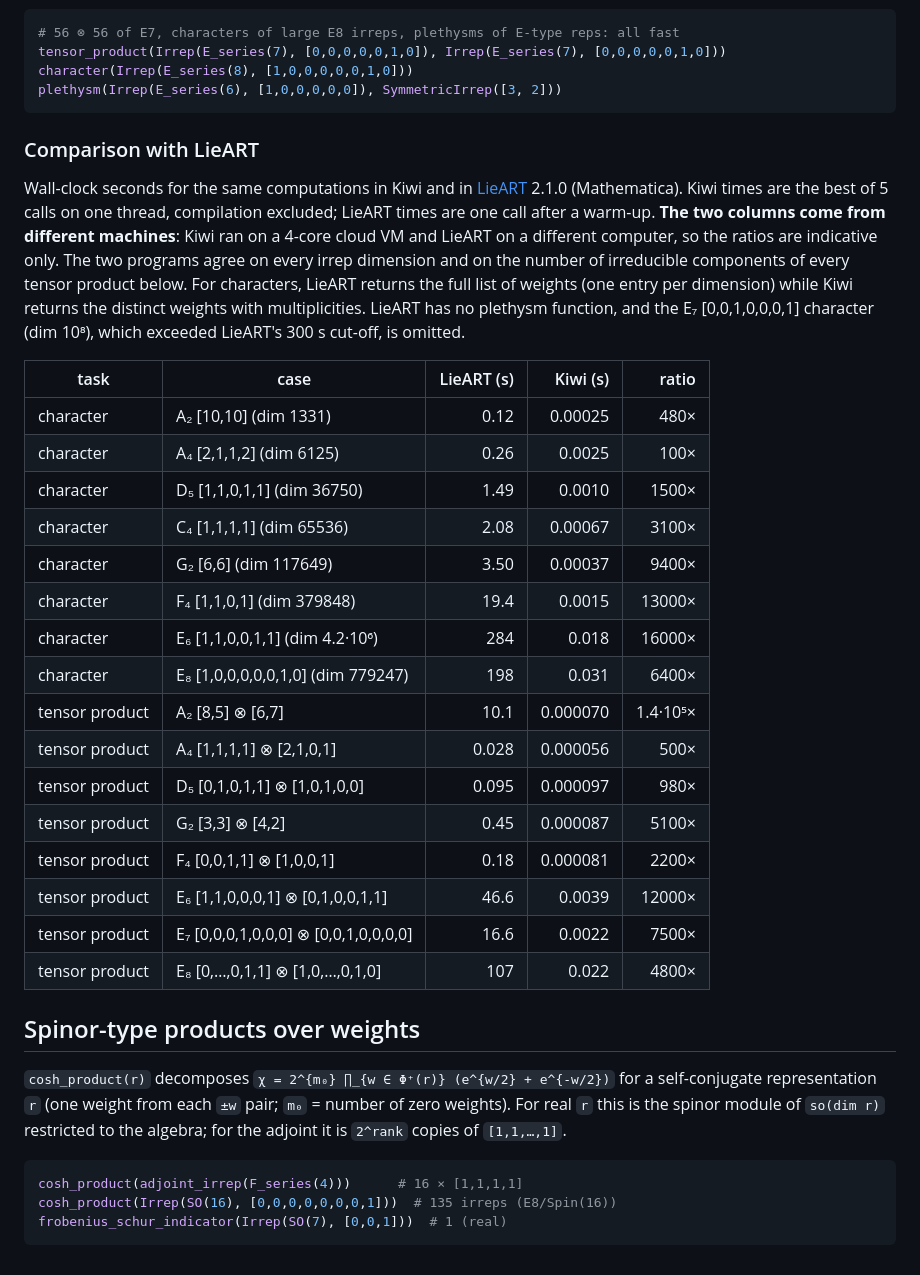
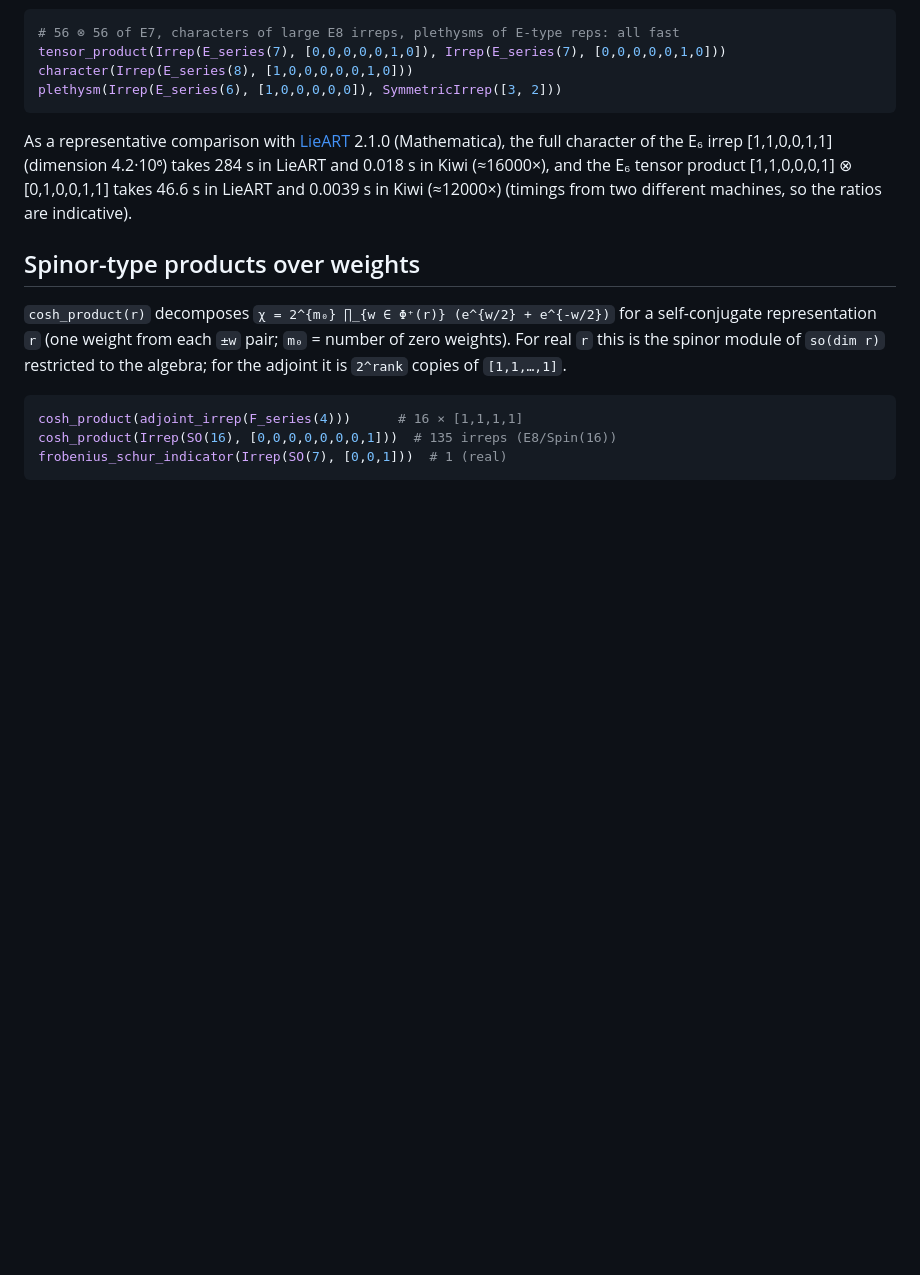
Before and after one commit to srossd/Kiwi.jl, a Markdown page: README.md, the part around the change. Drawn GitHub-style; blank space fills up the shorter version.

Commit message:
README: replace the LieART table with a representative E6 comparison
Co-Authored-By: Claude Opus 5.5 <noreply@anthropic.com>
Claude-Session: https://claude.ai/code/session_01G7p9kJcgnSkV5yEK3MbFCW

````diff
--- a/README.md
+++ b/README.md
@@ -84,37 +84,11 @@ character(Irrep(E_series(8), [1,0,0,0,0,0,1,0]))
 plethysm(Irrep(E_series(6), [1,0,0,0,0,0]), SymmetricIrrep([3, 2]))
 ```
 
-### Comparison with LieART
-
-Wall-clock seconds for the same computations in Kiwi and in
-[LieART](https://lieart.hepforge.org/) 2.1.0 (Mathematica). Kiwi times are the
-best of 5 calls on one thread, compilation excluded; LieART times are one call
-after a warm-up. **The two columns come from different machines**: Kiwi ran on a
-4-core cloud VM and LieART on a different computer, so the ratios are indicative only.
-The two programs agree on every irrep dimension and on the number of irreducible
-components of every tensor product below. For characters, LieART returns the full
-list of weights (one entry per dimension) while Kiwi returns the distinct weights
-with multiplicities. LieART has no plethysm function, and the E₇ [0,0,1,0,0,0,1]
-character (dim 10⁸), which exceeded LieART's 300 s cut-off, is omitted.
-
-| task | case | LieART (s) | Kiwi (s) | ratio |
-|---|---|---:|---:|---:|
-| character | A₂ [10,10] (dim 1331) | 0.12 | 0.00025 | 480× |
-| character | A₄ [2,1,1,2] (dim 6125) | 0.26 | 0.0025 | 100× |
-| character | D₅ [1,1,0,1,1] (dim 36750) | 1.49 | 0.0010 | 1500× |
-| character | C₄ [1,1,1,1] (dim 65536) | 2.08 | 0.00067 | 3100× |
-| character | G₂ [6,6] (dim 117649) | 3.50 | 0.00037 | 9400× |
-| character | F₄ [1,1,0,1] (dim 379848) | 19.4 | 0.0015 | 13000× |
-| character | E₆ [1,1,0,0,1,1] (dim 4.2·10⁶) | 284 | 0.018 | 16000× |
-| character | E₈ [1,0,0,0,0,0,1,0] (dim 779247) | 198 | 0.031 | 6400× |
-| tensor product | A₂ [8,5] ⊗ [6,7] | 10.1 | 0.000070 | 1.4·10⁵× |
-| tensor product | A₄ [1,1,1,1] ⊗ [2,1,0,1] | 0.028 | 0.000056 | 500× |
-| tensor product | D₅ [0,1,0,1,1] ⊗ [1,0,1,0,0] | 0.095 | 0.000097 | 980× |
-| tensor product | G₂ [3,3] ⊗ [4,2] | 0.45 | 0.000087 | 5100× |
-| tensor product | F₄ [0,0,1,1] ⊗ [1,0,0,1] | 0.18 | 0.000081 | 2200× |
-| tensor product | E₆ [1,1,0,0,0,1] ⊗ [0,1,0,0,1,1] | 46.6 | 0.0039 | 12000× |
-| tensor product | E₇ [0,0,0,1,0,0,0] ⊗ [0,0,1,0,0,0,0] | 16.6 | 0.0022 | 7500× |
-| tensor product | E₈ [0,…,0,1,1] ⊗ [1,0,…,0,1,0] | 107 | 0.022 | 4800× |
+As a representative comparison with [LieART](https://lieart.hepforge.org/) 2.1.0
+(Mathematica), the full character of the E₆ irrep [1,1,0,0,1,1] (dimension 4.2·10⁶)
+takes 284 s in LieART and 0.018 s in Kiwi (≈16000×), and the E₆ tensor product
+[1,1,0,0,0,1] ⊗ [0,1,0,0,1,1] takes 46.6 s in LieART and 0.0039 s in Kiwi (≈12000×)
+(timings from two different machines, so the ratios are indicative).
 
 ## Spinor-type products over weights
 
````
